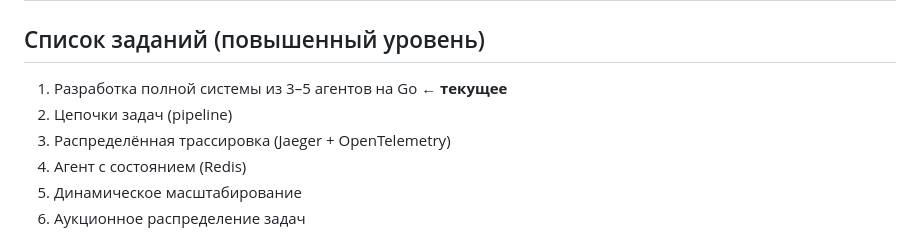
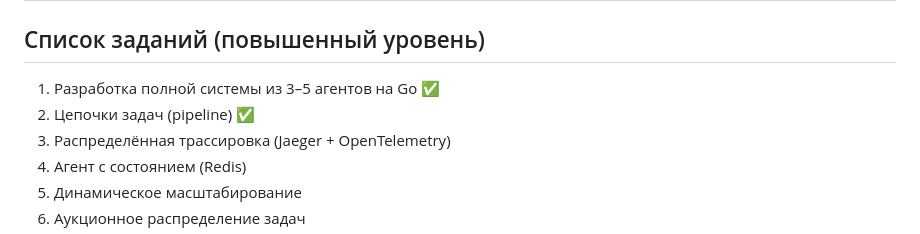
Before and after one commit to Skinixxx/Laba-13, a Markdown page: README.md, the part around one of its changes. Rendered like a GitHub page.

```diff
--- a/README.md
+++ b/README.md
@@ -13,8 +32,8 @@
 
 ## Список заданий (повышенный уровень)
 
-1. Разработка полной системы из 3–5 агентов на Go ← **текущее**
-2. Цепочки задач (pipeline)
+1. Разработка полной системы из 3–5 агентов на Go ✅
+2. Цепочки задач (pipeline) ✅
 3. Распределённая трассировка (Jaeger + OpenTelemetry)
 4. Агент с состоянием (Redis)
 5. Динамическое масштабирование
```
Also changed, not shown: other parts of README.md (+61 -0 lines).
